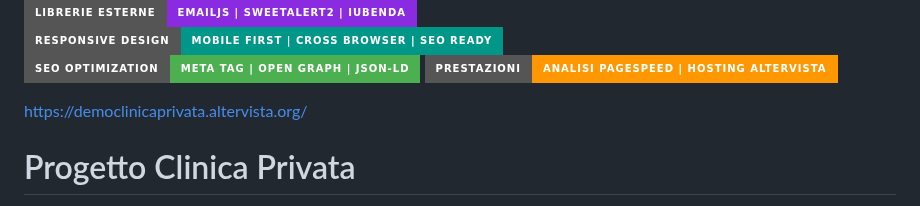
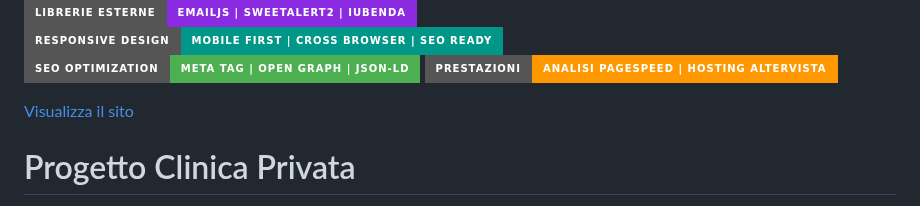
Before and after one commit to simonesugliano/progetto-clinica-privata, a Markdown page: README.md, the part around the change. Drawn GitHub-style; badges without logos.

```diff
--- a/README.md
+++ b/README.md
@@ -10,7 +10,8 @@
 [![Prestazioni](https://img.shields.io/badge/Prestazioni-Analisi%20PageSpeed%20%7C%20Hosting%20Altervista-FF9800?style=for-the-badge)](./INFOprestazioni.md)
 
 
-https://democlinicaprivata.altervista.org/
+[Visualizza il sito](https://democlinicaprivata.altervista.org/)
+
 
 # Progetto Clinica Privata
 
```
